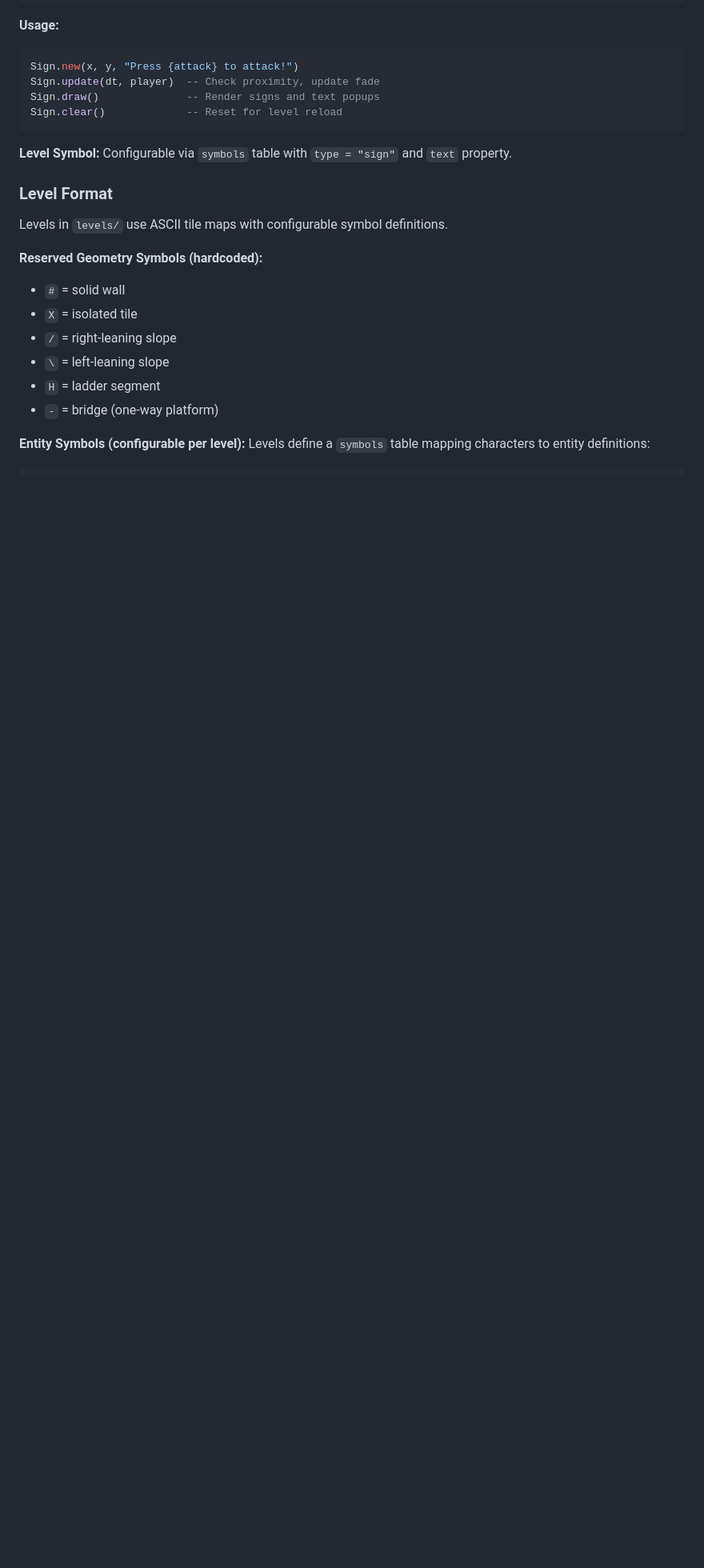
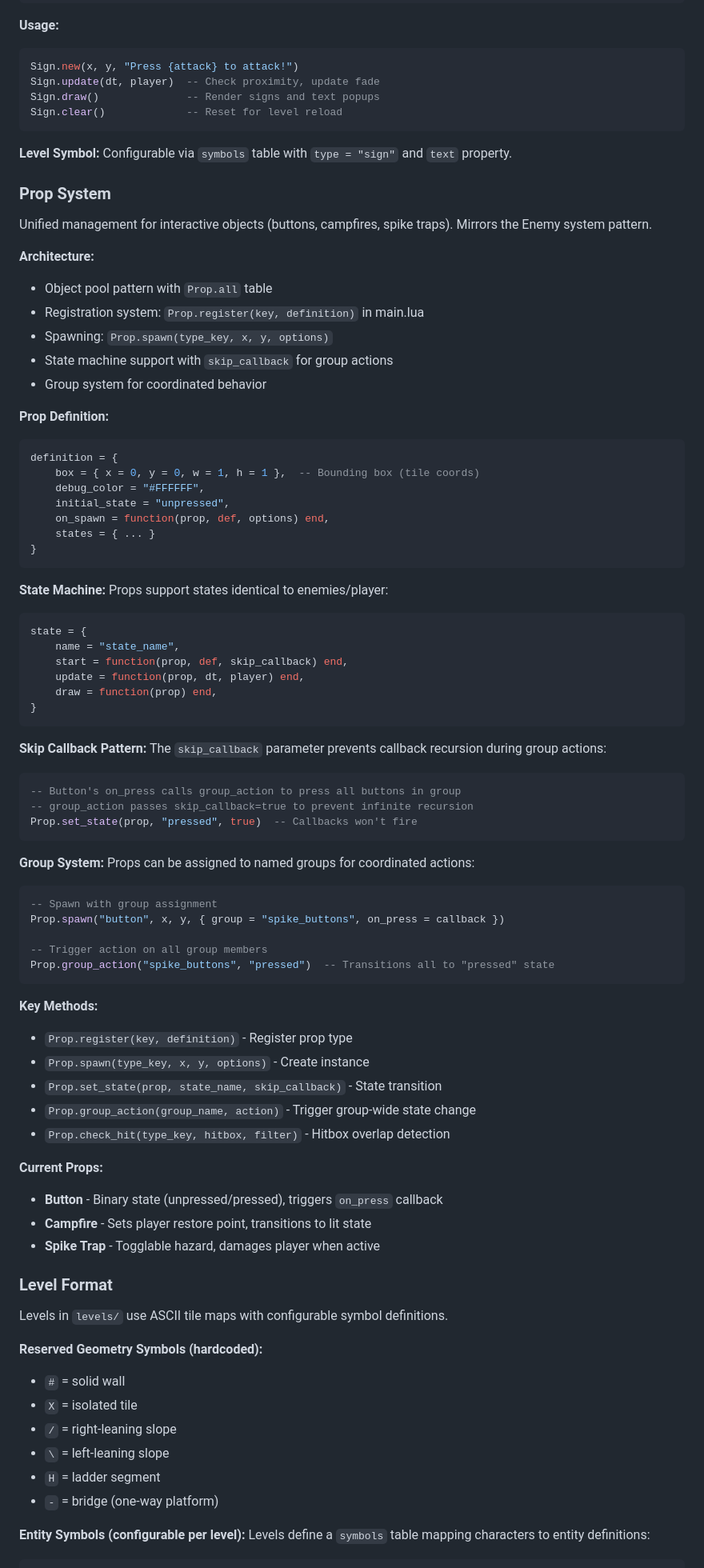
Before and after one commit to CaptainCoderOrg/AdventuresInPlatforming, a Markdown page: CLAUDE.md, the part around one of its changes. Shown at 80% size. Rendered like a GitHub page; blank space fills up the shorter version.

Commit message:
chore: Update CLAUDE.md

````diff
--- a/CLAUDE.md
+++ b/CLAUDE.md
@@ -422,6 +422,69 @@ Sign.clear()             -- Reset for level reload
 
 **Level Symbol:** Configurable via `symbols` table with `type = "sign"` and `text` property.
 
+### Prop System
+
+Unified management for interactive objects (buttons, campfires, spike traps). Mirrors the Enemy system pattern.
+
+**Architecture:**
+- Object pool pattern with `Prop.all` table
+- Registration system: `Prop.register(key, definition)` in main.lua
+- Spawning: `Prop.spawn(type_key, x, y, options)`
+- State machine support with `skip_callback` for group actions
+- Group system for coordinated behavior
+
+**Prop Definition:**
+```lua
+definition = {
+    box = { x = 0, y = 0, w = 1, h = 1 },  -- Bounding box (tile coords)
+    debug_color = "#FFFFFF",
+    initial_state = "unpressed",
+    on_spawn = function(prop, def, options) end,
+    states = { ... }
+}
+```
+
+**State Machine:**
+Props support states identical to enemies/player:
+```lua
+state = {
+    name = "state_name",
+    start = function(prop, def, skip_callback) end,
+    update = function(prop, dt, player) end,
+    draw = function(prop) end,
+}
+```
+
+**Skip Callback Pattern:**
+The `skip_callback` parameter prevents callback recursion during group actions:
+```lua
+-- Button's on_press calls group_action to press all buttons in group
+-- group_action passes skip_callback=true to prevent infinite recursion
+Prop.set_state(prop, "pressed", true)  -- Callbacks won't fire
+```
+
+**Group System:**
+Props can be assigned to named groups for coordinated actions:
+```lua
+-- Spawn with group assignment
+Prop.spawn("button", x, y, { group = "spike_buttons", on_press = callback })
+
+-- Trigger action on all group members
+Prop.group_action("spike_buttons", "pressed")  -- Transitions all to "pressed" state
+```
+
+**Key Methods:**
+- `Prop.register(key, definition)` - Register prop type
+- `Prop.spawn(type_key, x, y, options)` - Create instance
+- `Prop.set_state(prop, state_name, skip_callback)` - State transition
+- `Prop.group_action(group_name, action)` - Trigger group-wide state change
+- `Prop.check_hit(type_key, hitbox, filter)` - Hitbox overlap detection
+
+**Current Props:**
+- **Button** - Binary state (unpressed/pressed), triggers `on_press` callback
+- **Campfire** - Sets player restore point, transitions to lit state
+- **Spike Trap** - Togglable hazard, damages player when active
+
 ### Level Format
 
 Levels in `levels/` use ASCII tile maps with configurable symbol definitions.
````
Also changed, not shown: other parts of CLAUDE.md (+4 -0 lines).
